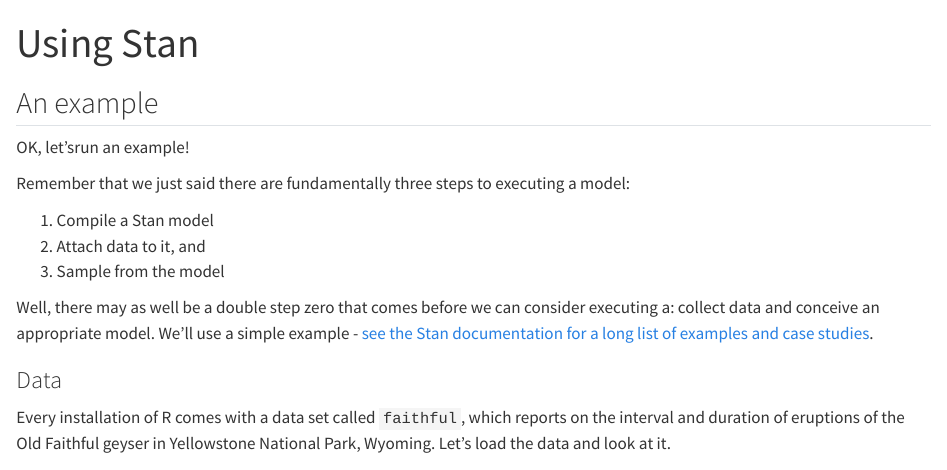
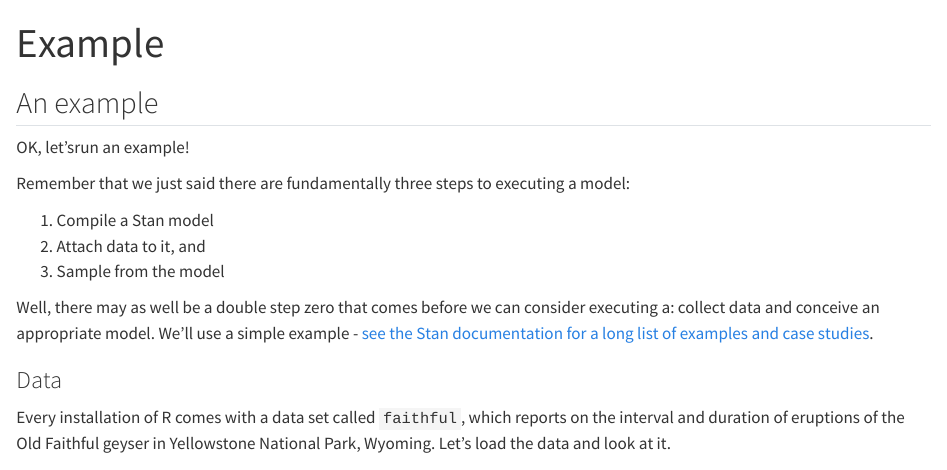
Before and after one commit to d-rug/workshop_stan, a Quarto document (03_example.qmd): the page in a window 1100 px wide, from its top. Rendered offline with R 4.5, knitr and Pandoc in place of Quarto, with nearby package versions; some code elsewhere in the file could not run offline.

Commit message:
fixed the section title

```diff
--- a/03_example.qmd
+++ b/03_example.qmd
@@ -1,5 +1,5 @@
 ---
-title: "Using Stan"
+title: "Example"
 format: html
 ---
 
```
